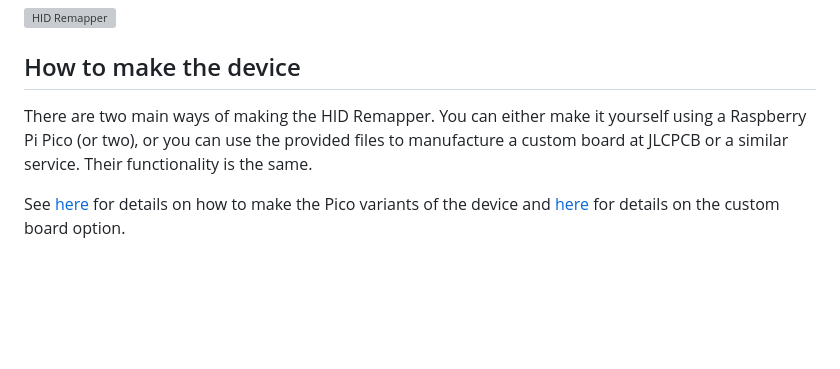
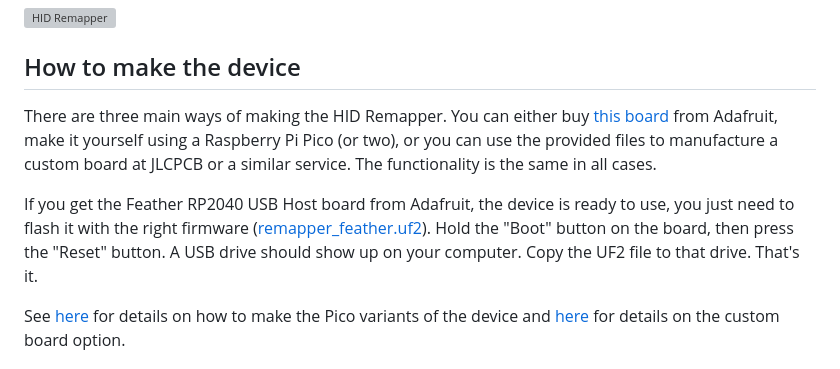
Before and after one commit to jfedor2/hid-remapper, a Markdown page: README.md, the part around the change. GitHub-like rendering; blank space fills up the shorter version; grey boxes are pictures that could not be loaded.

Commit message:
Docs for the Feather RP2040 USB Host variant

```diff
--- a/README.md
+++ b/README.md
@@ -18,7 +18,9 @@ There's also a [Bluetooth](BLUETOOTH.md) version that runs on nRF52840-based boa
 
 ## How to make the device
 
-There are two main ways of making the HID Remapper. You can either make it yourself using a Raspberry Pi Pico (or two), or you can use the provided files to manufacture a custom board at JLCPCB or a similar service. Their functionality is the same.
+There are three main ways of making the HID Remapper. You can either buy [this board](https://www.adafruit.com/product/5723) from Adafruit, make it yourself using a Raspberry Pi Pico (or two), or you can use the provided files to manufacture a custom board at JLCPCB or a similar service. The functionality is the same in all cases.
+
+If you get the Feather RP2040 USB Host board from Adafruit, the device is ready to use, you just need to flash it with the right firmware ([remapper\_feather.uf2](https://github.com/jfedor2/hid-remapper/releases/latest/download/remapper_feather.uf2)). Hold the "Boot" button on the board, then press the "Reset" button. A USB drive should show up on your computer. Copy the UF2 file to that drive. That's it.
 
 See [here](HARDWARE.md) for details on how to make the Pico variants of the device and [here](custom-boards/) for details on the custom board option.
 
```
